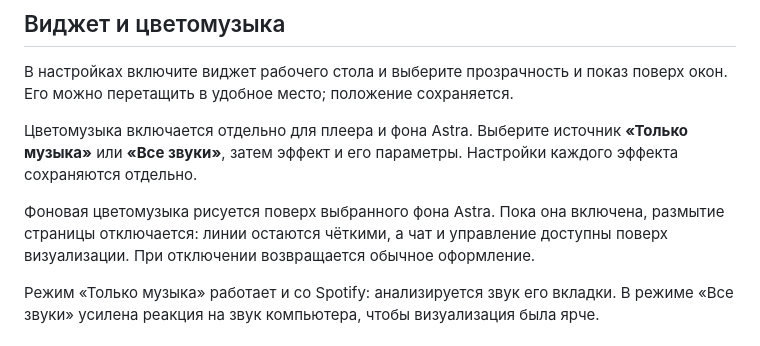
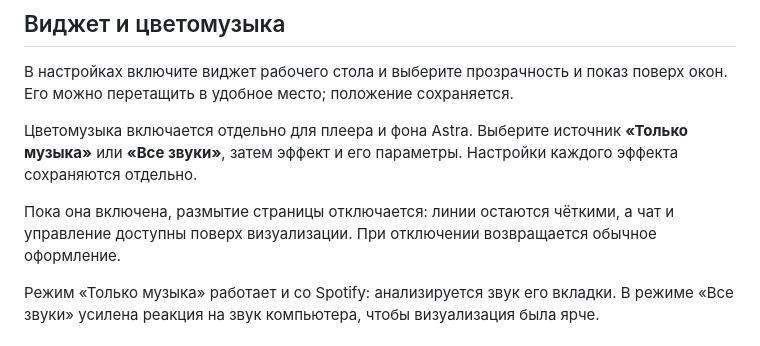
Before and after one commit to Voltur792/astra-music, a Markdown page: README.md, the part around the change. GitHub-like rendering.

```diff
--- a/README.md
+++ b/README.md
@@ -56,7 +56,7 @@ Astra представляет песню и может добавить кор
 
 Цветомузыка включается отдельно для плеера и фона Astra. Выберите источник **«Только музыка»** или **«Все звуки»**, затем эффект и его параметры. Настройки каждого эффекта сохраняются отдельно.
 
-Фоновая цветомузыка рисуется поверх выбранного фона Astra. Пока она включена, размытие страницы отключается: линии остаются чёткими, а чат и управление доступны поверх визуализации. При отключении возвращается обычное оформление.
+Пока она включена, размытие страницы отключается: линии остаются чёткими, а чат и управление доступны поверх визуализации. При отключении возвращается обычное оформление.
 
 Режим «Только музыка» работает и со Spotify: анализируется звук его вкладки. В режиме «Все звуки» усилена реакция на звук компьютера, чтобы визуализация была ярче.
 
```
